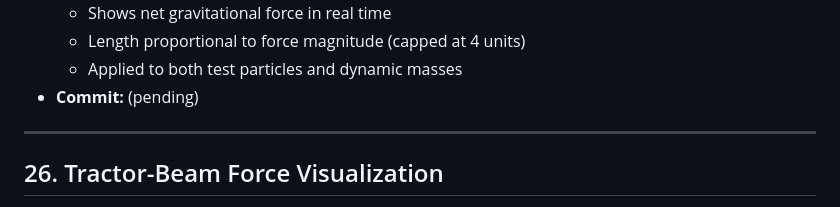
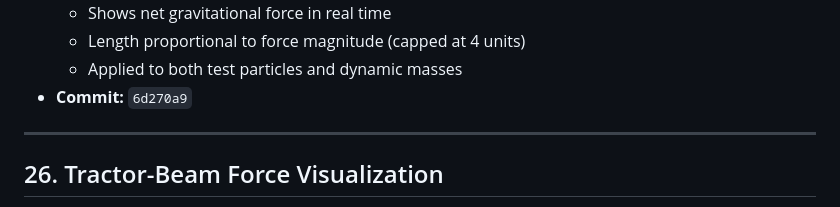
Before and after one commit to sampsonb/ftl-impossibility, a Markdown page: CHANGELOG.md, the part around the change. GitHub-like rendering.

Commit message:
Update CHANGELOG with commit hash for improvement #27
Co-Authored-By: Claude Opus 4.6 <noreply@anthropic.com>

```diff
--- a/CHANGELOG.md
+++ b/CHANGELOG.md
@@ -30,7 +30,7 @@ All changes from the February 2026 build session.
   - Shows net gravitational force in real time
   - Length proportional to force magnitude (capped at 4 units)
   - Applied to both test particles and dynamic masses
-- **Commit:** (pending)
+- **Commit:** `6d270a9`
 
 ---
 
```
